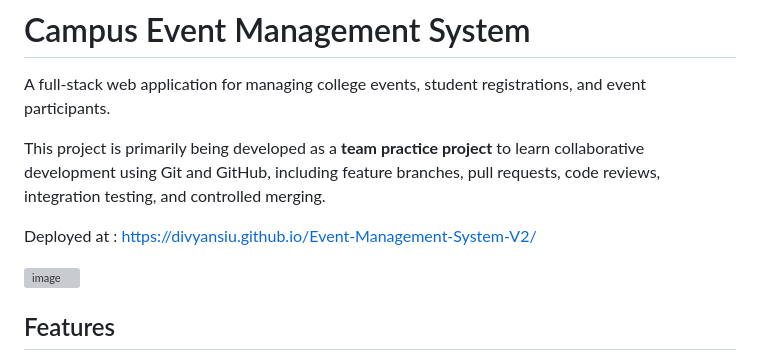
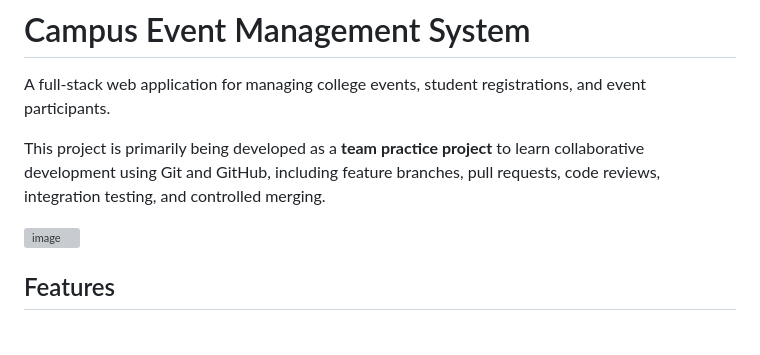
Before and after one commit to divyansiu/Event-Management-System-V2, a Markdown page: readMe.md, the part around the change. Drawn GitHub-style; blank space fills up the shorter version; grey boxes are pictures that could not be loaded.

```diff
--- a/readMe.md
+++ b/readMe.md
@@ -4,7 +4,6 @@ A full-stack web application for managing college events, student registrations,
 
 This project is primarily being developed as a **team practice project** to learn collaborative development using Git and GitHub, including feature branches, pull requests, code reviews, integration testing, and controlled merging.
 
-Deployed at : <a>https://divyansiu.github.io/Event-Management-System-V2/<a>
 
 <img width="1512" height="733" alt="image" src="https://github.com/user-attachments/assets/169b337c-e607-4e88-adb0-3505b152a68f" />
 
```
